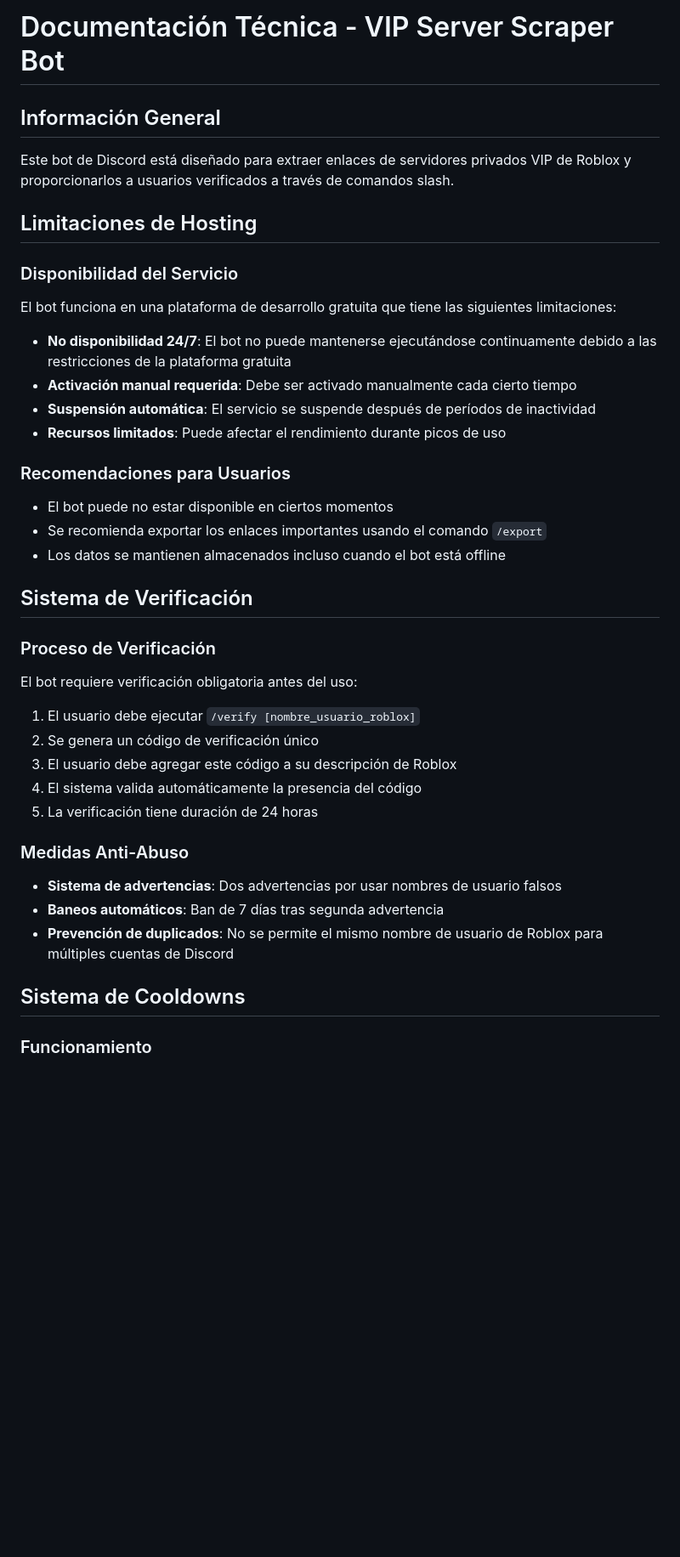
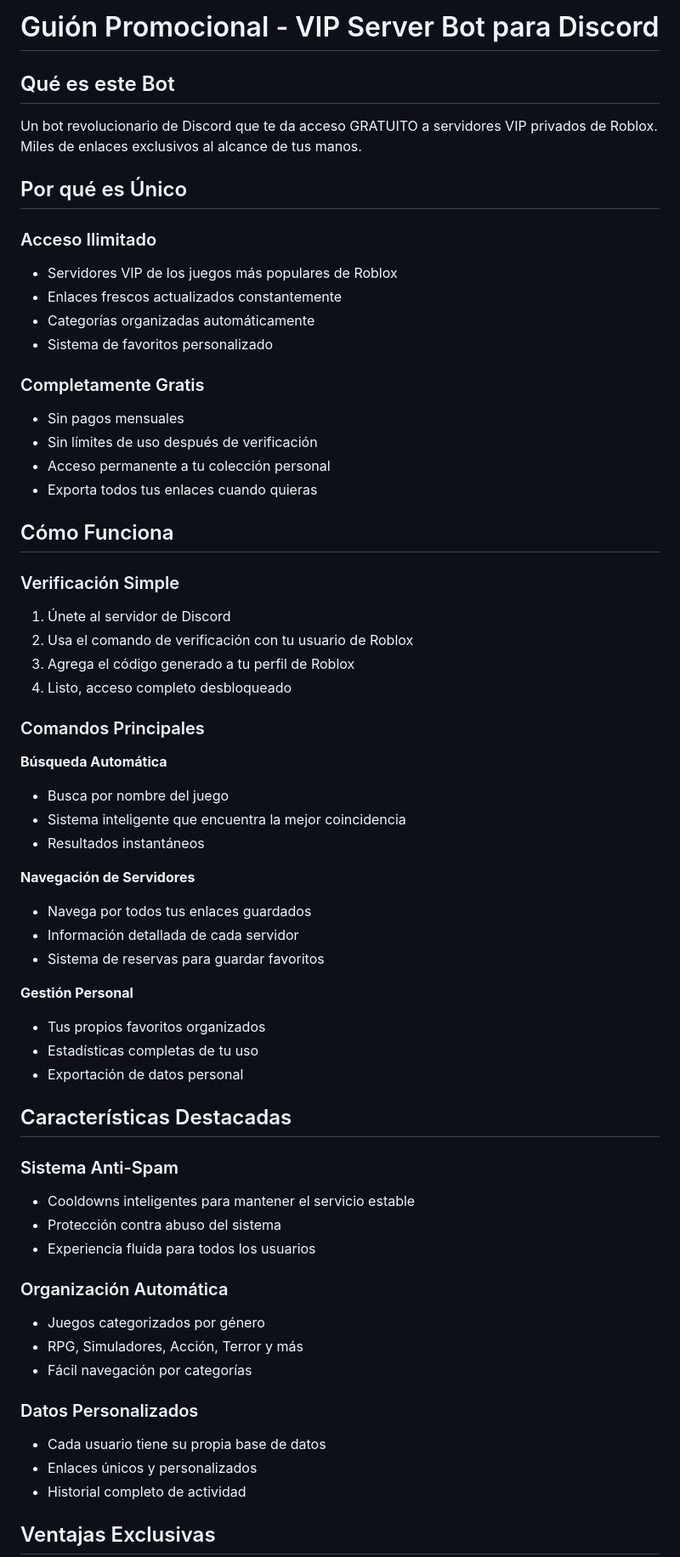
Before and after one commit to nootchad/Nootchad, a Markdown page: importante.md, the part around one of its changes. Shown at 85% size. Drawn GitHub-style; blank space fills up the shorter version.

```diff
--- a/importante.md
+++ b/importante.md
@@ -1,46 +1,65 @@
 
-# Documentación Técnica - VIP Server Scraper Bot
+# Guión Promocional - VIP Server Bot para Discord
 
-## Información General
+## Qué es este Bot
 
-Este bot de Discord está diseñado para extraer enlaces de servidores privados VIP de Roblox y proporcionarlos a usuarios verificados a través de comandos slash.
+Un bot revolucionario de Discord que te da acceso GRATUITO a servidores VIP privados de Roblox. Miles de enlaces exclusivos al alcance de tus manos.
 
-## Limitaciones de Hosting
+## Por qué es Único
 
-### Disponibilidad del Servicio
+### Acceso Ilimitado
+- Servidores VIP de los juegos más populares de Roblox
+- Enlaces frescos actualizados constantemente
+- Categorías organizadas automáticamente
+- Sistema de favoritos personalizado
 
-El bot funciona en una plataforma de desarrollo gratuita que tiene las siguientes limitaciones:
+### Completamente Gratis
+- Sin pagos mensuales
+- Sin límites de uso después de verificación
+- Acceso permanente a tu colección personal
+- Exporta todos tus enlaces cuando quieras
 
-- **No disponibilidad 24/7**: El bot no puede mantenerse ejecutándose continuamente debido a las restricciones de la plataforma gratuita
-- **Activación manual requerida**: Debe ser activado manualmente cada cierto tiempo
-- **Suspensión automática**: El servicio se suspende después de períodos de inactividad
-- **Recursos limitados**: Puede afectar el rendimiento durante picos de uso
+## Cómo Funciona
 
-### Recomendaciones para Usuarios
+### Verificación Simple
+1. Únete al servidor de Discord
+2. Usa el comando de verificación con tu usuario de Roblox
+3. Agrega el código generado a tu perfil de Roblox
+4. Listo, acceso completo desbloqueado
 
-- El bot puede no estar disponible en ciertos momentos
-- Se recomienda exportar los enlaces importantes usando el comando `/export`
-- Los datos se mantienen almacenados incluso cuando el bot está offline
+### Comandos Principales
 
-## Sistema de Verificación
+**Búsqueda Automática**
+- Busca por nombre del juego
+- Sistema inteligente que encuentra la mejor coincidencia
+- Resultados instantáneos
 
-### Proceso de Verificación
+**Navegación de Servidores**
+- Navega por todos tus enlaces guardados
+- Información detallada de cada servidor
+- Sistema de reservas para guardar favoritos
 
-El bot requiere verificación obligatoria antes del uso:
+**Gestión Personal**
+- Tus propios favoritos organizados
+- Estadísticas completas de tu uso
+- Exportación de datos personal
 
-1. El usuario debe ejecutar `/verify [nombre_usuario_roblox]`
-2. Se genera un código de verificación único
-3. El usuario debe agregar este código a su descripción de Roblox
-4. El sistema valida automáticamente la presencia del código
-5. La verificación tiene duración de 24 horas
+## Características Destacadas
 
-### Medidas Anti-Abuso
+### Sistema Anti-Spam
+- Cooldowns inteligentes para mantener el servicio estable
+- Protección contra abuso del sistema
+- Experiencia fluida para todos los usuarios
 
-- **Sistema de advertencias**: Dos advertencias por usar nombres de usuario falsos
-- **Baneos automáticos**: Ban de 7 días tras segunda advertencia
-- **Prevención de duplicados**: No se permite el mismo nombre de usuario de Roblox para múltiples cuentas de Discord
+### Organización Automática
+- Juegos categorizados por género
+- RPG, Simuladores, Acción, Terror y más
+- Fácil navegación por categorías
 
-## Sistema de Cooldowns
+### Datos Personalizados
+- Cada usuario tiene su propia base de datos
+- Enlaces únicos y personalizados
+- Historial completo de actividad
 
-### Funcionamiento
+## Ventajas Exclusivas
 
```
Also changed, not shown: other parts of importante.md (+67 -85 lines).
